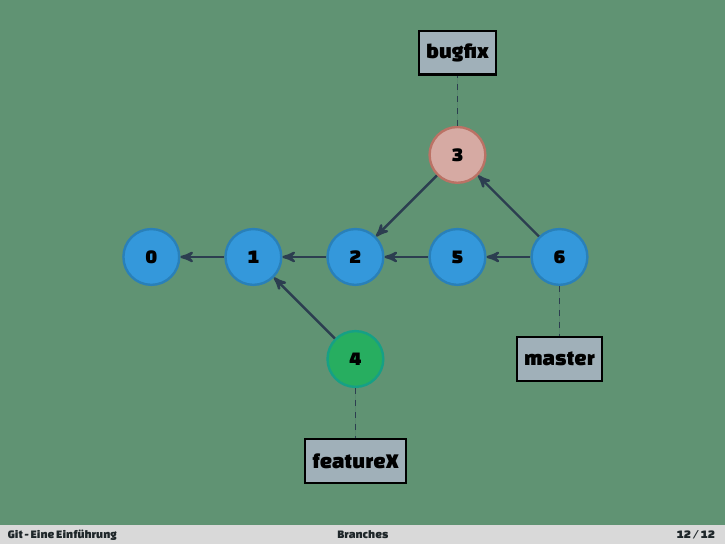
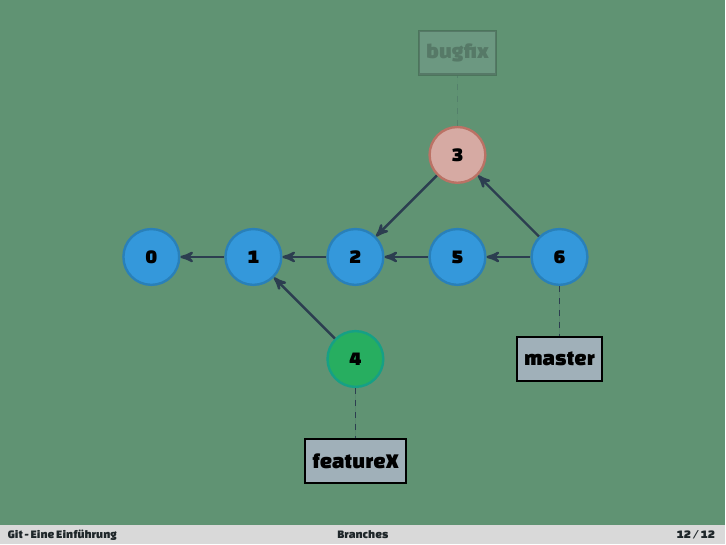
Before and after one commit to jfreax/Git-Praesentation, LaTeX slides (git presentation.tex): page 19 of 19 before the commit and page 20 of 20 after it. Compiled offline with XeLaTeX; a missing font is replaced by an installed copy or a similar font.

Commit message:
Loeschen des bugfix-branches aufzeigen durch transparanz

```diff
--- a/git presentation.tex
+++ b/git presentation.tex
@@ -307,7 +307,10 @@
       \node[commit2] (3) [above of=5] {3};
       \node[commit3] (4) [below of=2] {4};
       \node[branch] (featureX) [below of=4] {featureX};
-      \node[branch]  (bugfix) [above of=3]  {bugfix};
+
+      \visible<1-2>{
+        \node[branch]  (bugfix) [above of=3]  {bugfix};
+      }
 
       \visible<1>{
         \node[branch]  (master) [below of=5]  {master};
@@ -321,7 +324,7 @@
       \path[arrow_commit] (1) -- (4);
 
       \path[arrow_branch]<1> (5) -- (master);
-      \path[arrow_branch] (3) -- (bugfix);
+      \path[arrow_branch]<1-2> (3) -- (bugfix);
       \path[arrow_branch] (4) -- (featureX);
 
       % More than one parent
@@ -333,6 +336,12 @@
         \path[arrow_commit] (3) -- (6);
         \path[arrow_branch] (6) -- (master);
       }
+
+      % Delete bugfix-Branch
+      \visible<3->{
+        \node[branch, opacity=0.2]  (bugfix) [above of=3]  {bugfix};
+        \path[arrow_branch, opacity=0.2] (3) -- (bugfix);
+      }
     \end{tikzpicture}
   \end{center}
 \end{frame}
```
